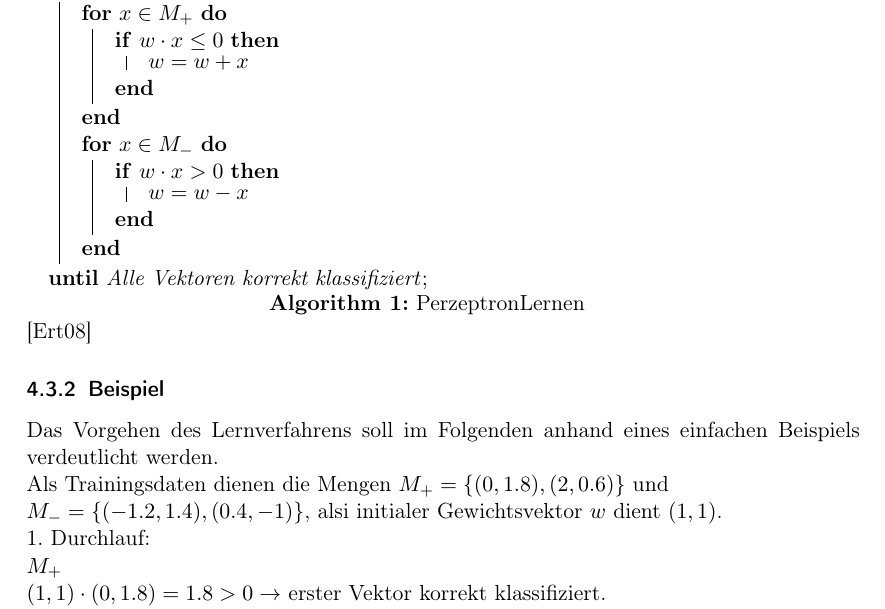
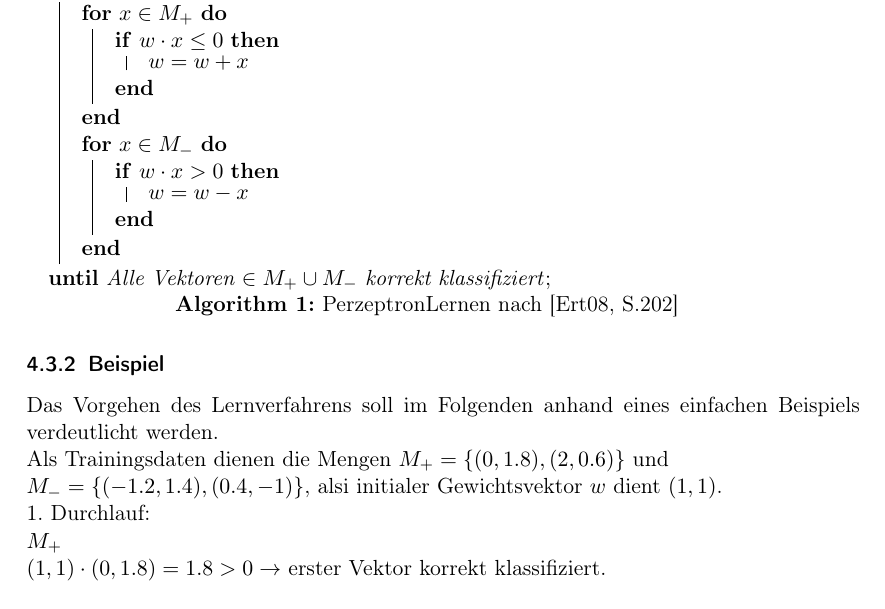
Before and after one commit to jbol14/wiinfss2019, a LaTeX paper (Ausarbeitung_Seminar.tex): part of page 17 of 34, cut so that both start at the same text. Compiled offline with pdfLaTeX.

Commit message:
referenz für algorithmus mit Seitennummer in caption

```diff
--- a/Ausarbeitung_Seminar.tex
+++ b/Ausarbeitung_Seminar.tex
@@ -280,7 +280,7 @@
                     \begin{algorithm}[H]
                         \KwData{$M_+,M_-, w \in\mathbb{R}^n$ beliebig}
                         \KwResult{Gewichtsvektor $w$}
-                        \Repeat{Alle Vektoren korrekt klassifiziert}{
+                        \Repeat{Alle Vektoren $\in M_+ \cup M_-$ korrekt klassifiziert}{
                             \For{$x \in M_+$}{
                                 \If{$w\cdot x \leq 0$}{$w = w + x$}
                             }
@@ -290,8 +290,8 @@
                                 }
                             }
                         }
-                        \caption{PerzeptronLernen}
-                    \end{algorithm} \cite{ertel2016}
+                        \caption{PerzeptronLernen nach \cite[S.202]{ertel2016}}
+                    \end{algorithm}
 
                     \subsubsection{Beispiel}
                         Das Vorgehen des Lernverfahrens soll im Folgenden anhand eines einfachen Beispiels verdeutlicht werden.
```
Also changed, not shown: Ausarbeitung_Seminar.bbl, Ausarbeitung_Seminar.pdf.
